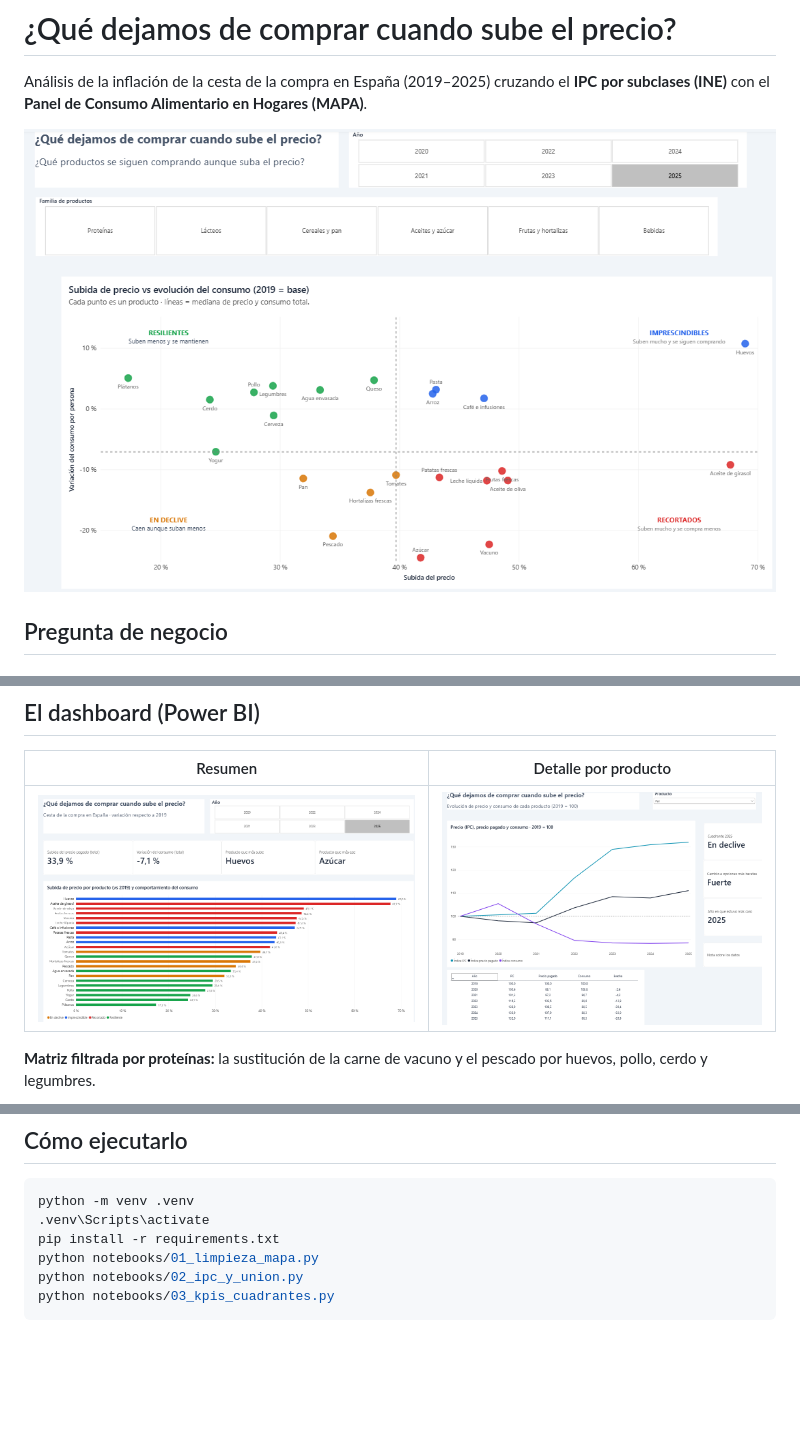
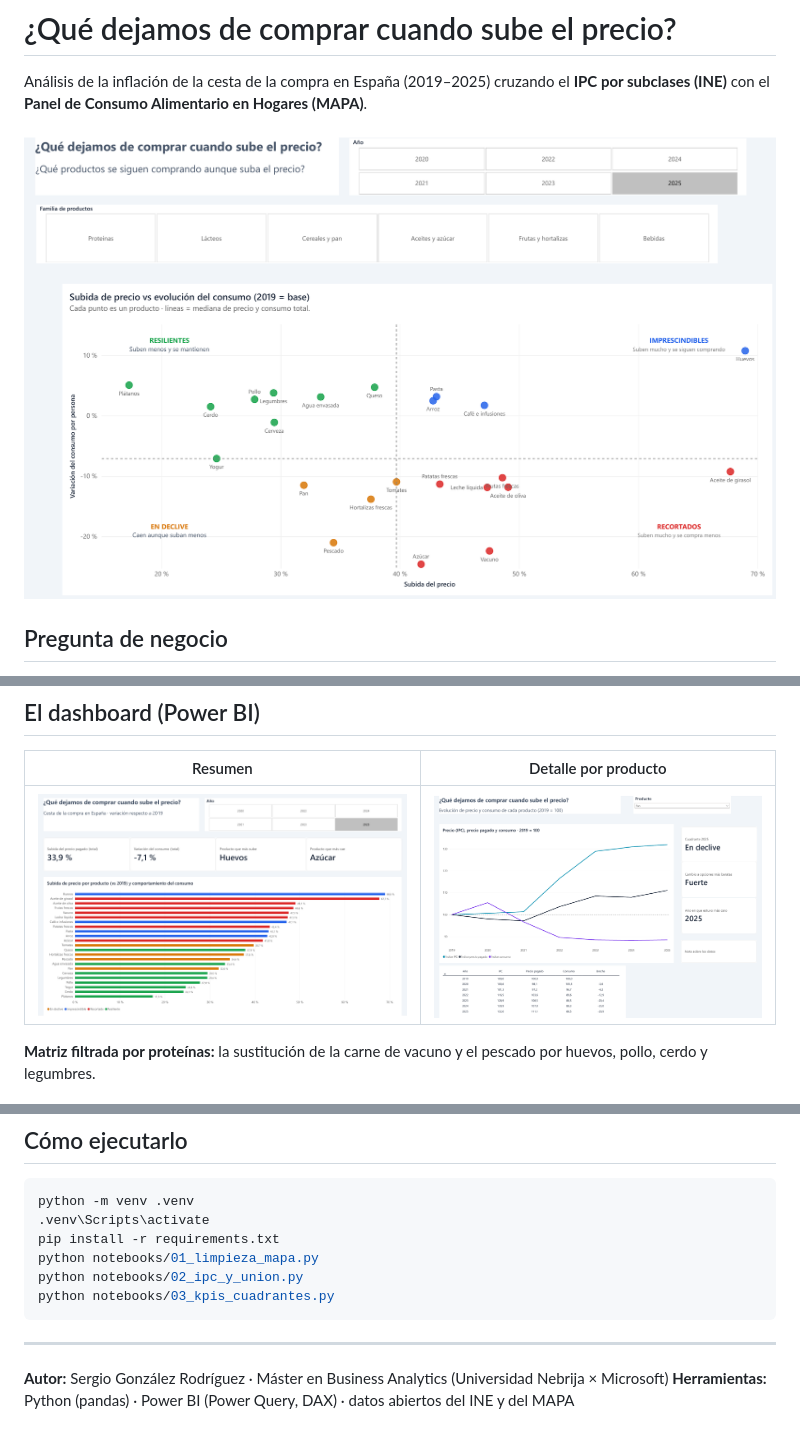
Before and after one commit to sergiogonzalezrodrig/cesta-compra-inflacion-espana, a Markdown page: README.md, 3 parts joined by grey strips. Drawn GitHub-style; pictures changed too: docs/img/01_resumen.png, docs/img/02_matriz.png, docs/img/03_detalle_pan.png; blank space fills up the shorter version.

````diff
--- a/README.md
+++ b/README.md
@@ -163,3 +163,8 @@ python notebooks/01_limpieza_mapa.py
 python notebooks/02_ipc_y_union.py
 python notebooks/03_kpis_cuadrantes.py
 ```
+
+---
+
+**Autor:** Sergio González Rodríguez · Máster en Business Analytics (Universidad Nebrija × Microsoft)
+**Herramientas:** Python (pandas) · Power BI (Power Query, DAX) · datos abiertos del INE y del MAPA
````
Also changed, not shown: 1 other file.
